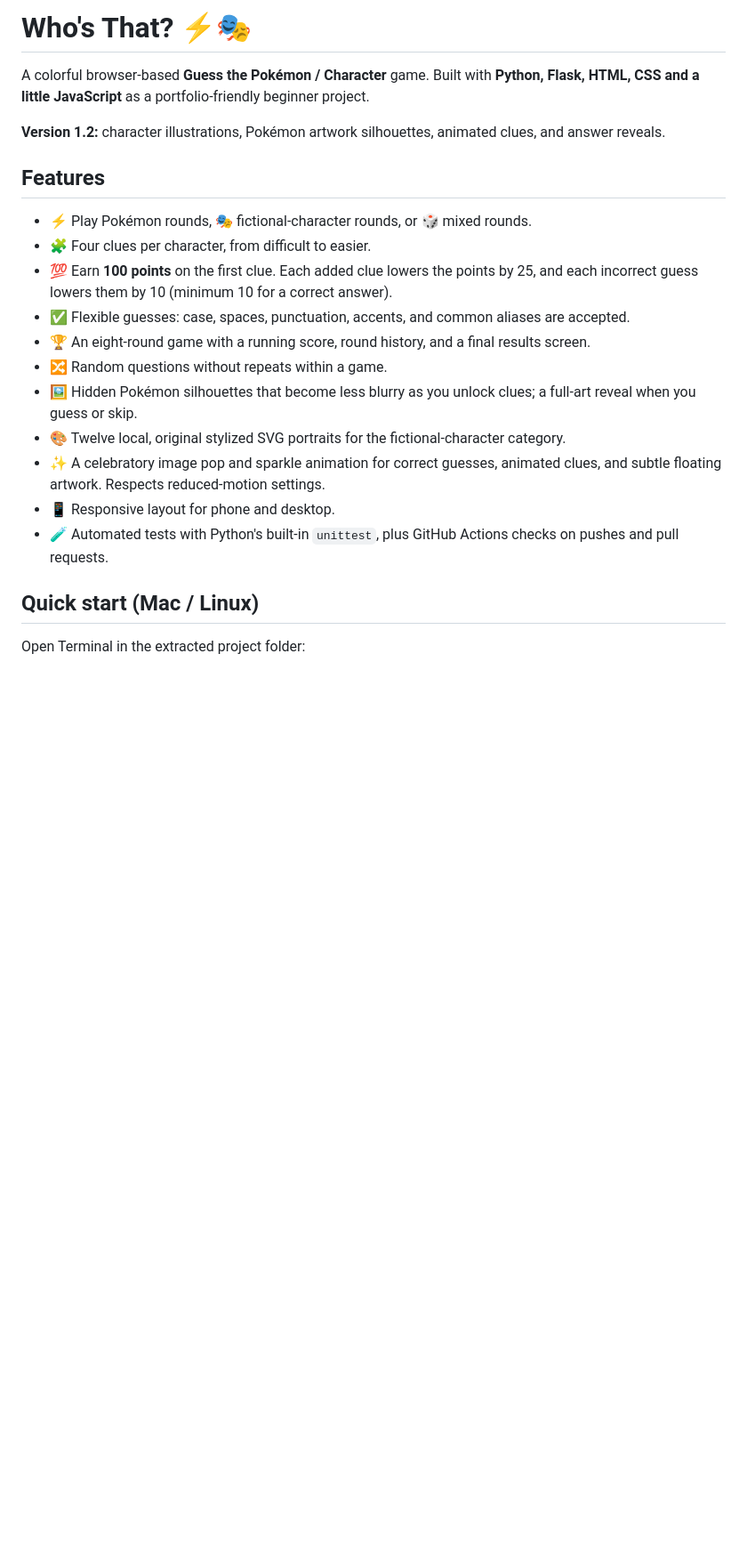
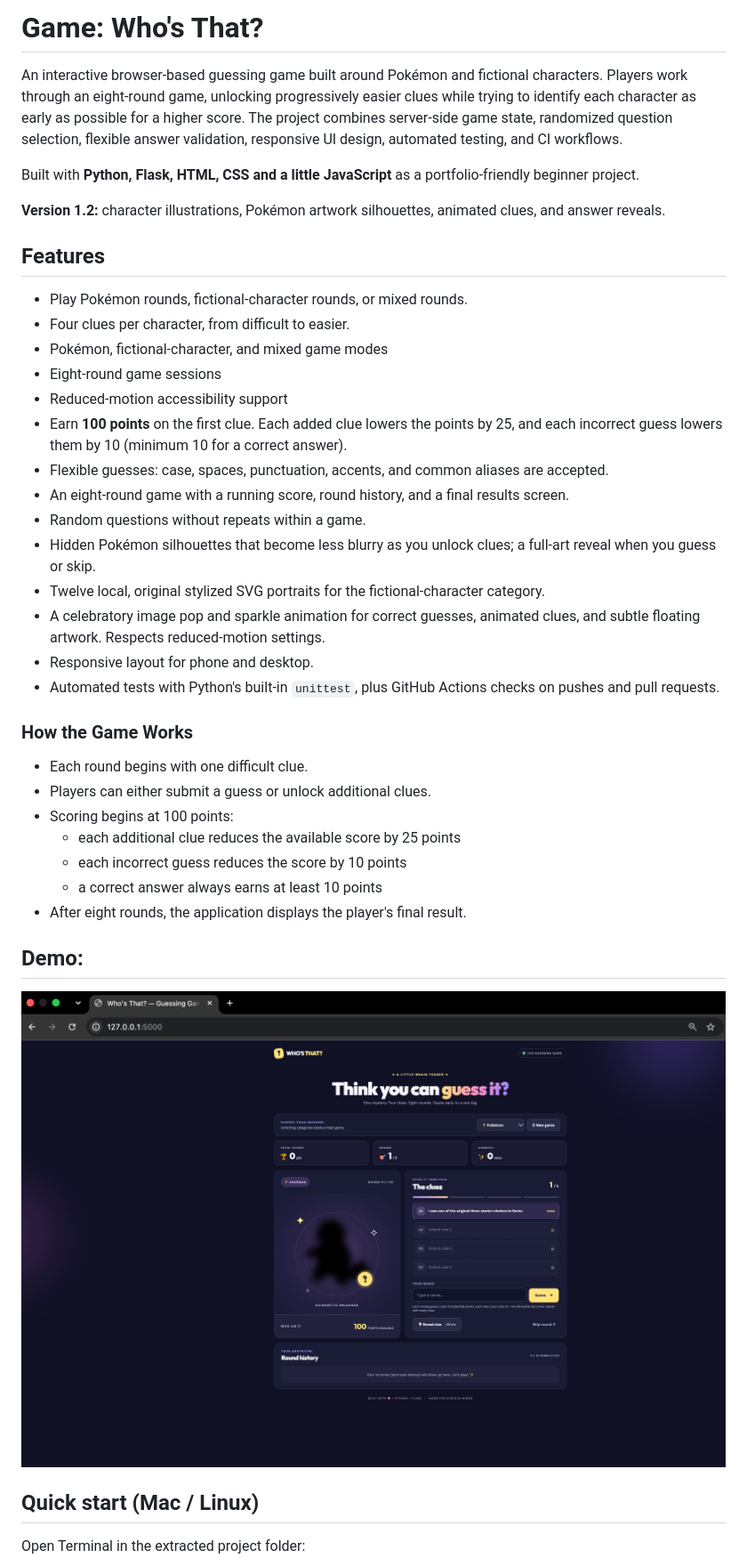
Before and after one commit to Prasiddhashrest/pokemon-character-guess-game, a Markdown page: README.md, the part around the change. Shown at 89% size. Rendered like a GitHub page; blank space fills up the shorter version.

Commit message:
Revise README for game details and features
Updated the README to enhance game description and features.

```diff
--- a/README.md
+++ b/README.md
@@ -1,22 +1,42 @@
-# Who's That? ⚡🎭
+# Game: Who's That?
 
-A colorful browser-based **Guess the Pokémon / Character** game. Built with **Python, Flask, HTML, CSS and a little JavaScript** as a portfolio-friendly beginner project.
+An interactive browser-based guessing game built around Pokémon and fictional characters. Players work through an eight-round game, unlocking progressively easier clues while trying to identify each character as early as possible for a higher score. The project combines server-side game state, randomized question selection, flexible answer validation, responsive UI design, automated testing, and CI workflows.
+
+Built with **Python, Flask, HTML, CSS and a little JavaScript** as a portfolio-friendly beginner project.
 
 **Version 1.2:** character illustrations, Pokémon artwork silhouettes, animated clues, and answer reveals.
 
 ## Features
 
-- ⚡ Play Pokémon rounds, 🎭 fictional-character rounds, or 🎲 mixed rounds.
-- 🧩 Four clues per character, from difficult to easier.
-- 💯 Earn **100 points** on the first clue. Each added clue lowers the points by 25, and each incorrect guess lowers them by 10 (minimum 10 for a correct answer).
-- ✅ Flexible guesses: case, spaces, punctuation, accents, and common aliases are accepted.
-- 🏆 An eight-round game with a running score, round history, and a final results screen.
-- 🔀 Random questions without repeats within a game.
-- 🖼️ Hidden Pokémon silhouettes that become less blurry as you unlock clues; a full-art reveal when you guess or skip.
-- 🎨 Twelve local, original stylized SVG portraits for the fictional-character category.
-- ✨ A celebratory image pop and sparkle animation for correct guesses, animated clues, and subtle floating artwork. Respects reduced-motion settings.
-- 📱 Responsive layout for phone and desktop.
-- 🧪 Automated tests with Python's built-in `unittest`, plus GitHub Actions checks on pushes and pull requests.
+- Play Pokémon rounds, fictional-character rounds, or mixed rounds.
+- Four clues per character, from difficult to easier.
+- Pokémon, fictional-character, and mixed game modes
+- Eight-round game sessions
+- Reduced-motion accessibility support
+- Earn **100 points** on the first clue. Each added clue lowers the points by 25, and each incorrect guess lowers them by 10 (minimum 10 for a correct answer).
+- Flexible guesses: case, spaces, punctuation, accents, and common aliases are accepted.
+- An eight-round game with a running score, round history, and a final results screen.
+- Random questions without repeats within a game.
+- Hidden Pokémon silhouettes that become less blurry as you unlock clues; a full-art reveal when you guess or skip.
+- Twelve local, original stylized SVG portraits for the fictional-character category.
+- A celebratory image pop and sparkle animation for correct guesses, animated clues, and subtle floating artwork. Respects reduced-motion settings.
+- Responsive layout for phone and desktop.
+- Automated tests with Python's built-in `unittest`, plus GitHub Actions checks on pushes and pull requests.
+
+### How the Game Works
+
+- Each round begins with one difficult clue.
+- Players can either submit a guess or unlock additional clues.
+- Scoring begins at 100 points:
+    - each additional clue reduces the available score by 25 points
+    - each incorrect guess reduces the score by 10 points
+    - a correct answer always earns at least 10 points
+- After eight rounds, the application displays the player's final result.
+
+## Demo:
+
+![demo-1-pokemon](guess-game-demo.png)
+
 
 ## Quick start (Mac / Linux)
 
```
